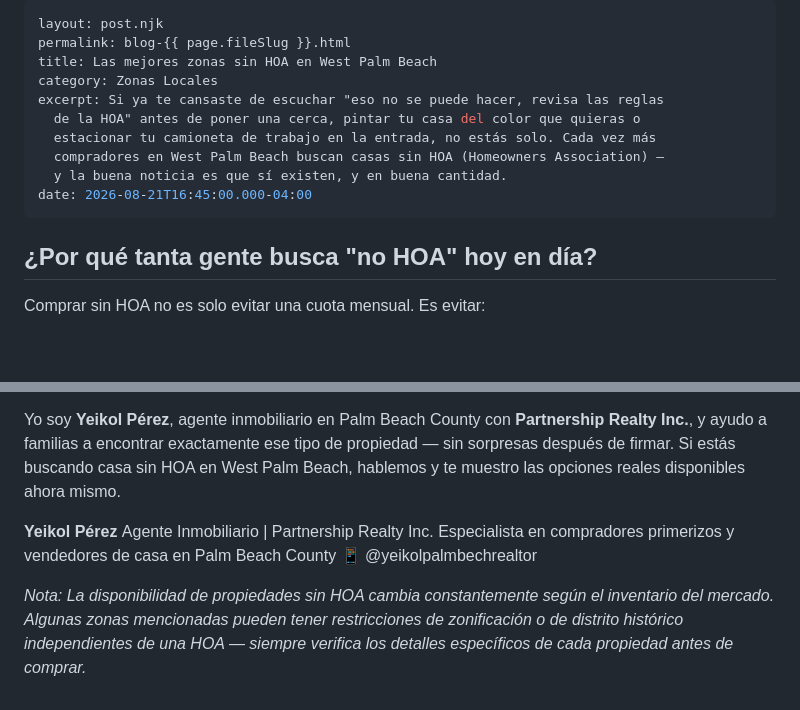
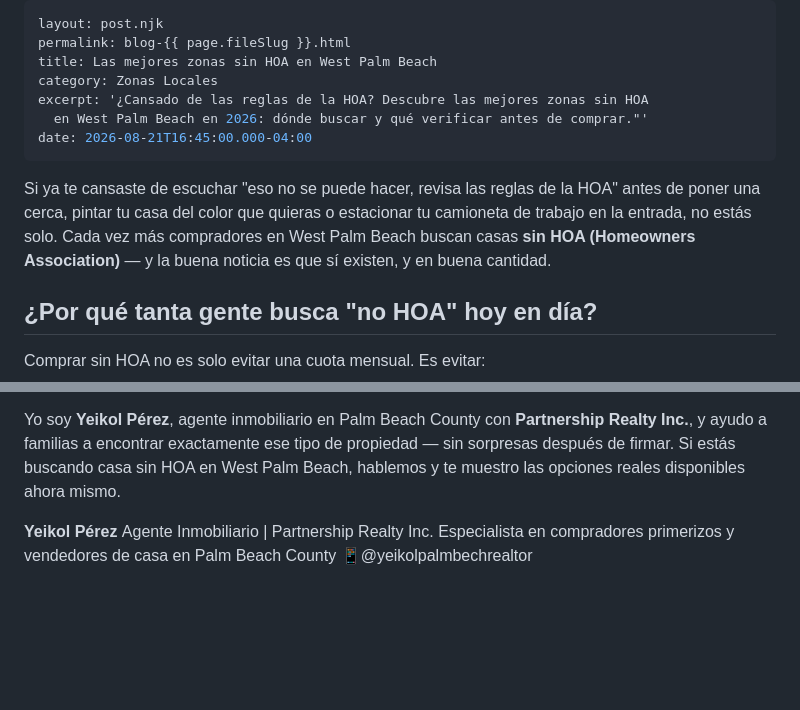
Before and after one commit to yeikolperez-ops/Yeikolperezrealtor, a Markdown page: eleventy-src/blog/las-mejores-zonas-sin-hoa-en-west-palm-beach.md, 2 parts joined by grey strips. GitHub-like rendering; blank space fills up the shorter version.

Commit message:
Update Blog “las-mejores-zonas-sin-hoa-en-west-palm-beach”

```diff
--- a/eleventy-src/blog/las-mejores-zonas-sin-hoa-en-west-palm-beach.md
+++ b/eleventy-src/blog/las-mejores-zonas-sin-hoa-en-west-palm-beach.md
@@ -3,13 +3,12 @@ layout: post.njk
 permalink: blog-{{ page.fileSlug }}.html
 title: Las mejores zonas sin HOA en West Palm Beach
 category: Zonas Locales
-excerpt: Si ya te cansaste de escuchar "eso no se puede hacer, revisa las reglas
-  de la HOA" antes de poner una cerca, pintar tu casa del color que quieras o
-  estacionar tu camioneta de trabajo en la entrada, no estás solo. Cada vez más
-  compradores en West Palm Beach buscan casas sin HOA (Homeowners Association) —
-  y la buena noticia es que sí existen, y en buena cantidad.
+excerpt: '¿Cansado de las reglas de la HOA? Descubre las mejores zonas sin HOA
+  en West Palm Beach en 2026: dónde buscar y qué verificar antes de comprar."'
 date: 2026-08-21T16:45:00.000-04:00
 ---
+Si ya te cansaste de escuchar "eso no se puede hacer, revisa las reglas de la HOA" antes de poner una cerca, pintar tu casa del color que quieras o estacionar tu camioneta de trabajo en la entrada, no estás solo. Cada vez más compradores en West Palm Beach buscan casas **sin HOA (Homeowners Association)** — y la buena noticia es que sí existen, y en buena cantidad.
+
 ## ¿Por qué tanta gente busca "no HOA" hoy en día?
 
 Comprar sin HOA no es solo evitar una cuota mensual. Es evitar:
@@ -70,6 +69,4 @@ Comprar sin HOA en West Palm Beach te da libertad, pero también te da más resp
 
 Yo soy **Yeikol Pérez**, agente inmobiliario en Palm Beach County con **Partnership Realty Inc.**, y ayudo a familias a encontrar exactamente ese tipo de propiedad — sin sorpresas después de firmar. Si estás buscando casa sin HOA en West Palm Beach, hablemos y te muestro las opciones reales disponibles ahora mismo.
 
-**Yeikol Pérez** Agente Inmobiliario | Partnership Realty Inc. Especialista en compradores primerizos y vendedores de casa en Palm Beach County 📱 @yeikolpalmbechrealtor
-
-*Nota: La disponibilidad de propiedades sin HOA cambia constantemente según el inventario del mercado. Algunas zonas mencionadas pueden tener restricciones de zonificación o de distrito histórico independientes de una HOA — siempre verifica los detalles específicos de cada propiedad antes de comprar.*
+**Yeikol Pérez** Agente Inmobiliario | Partnership Realty Inc. Especialista en compradores primerizos y vendedores de casa en Palm Beach County 📱@yeikolpalmbechrealtor
```
